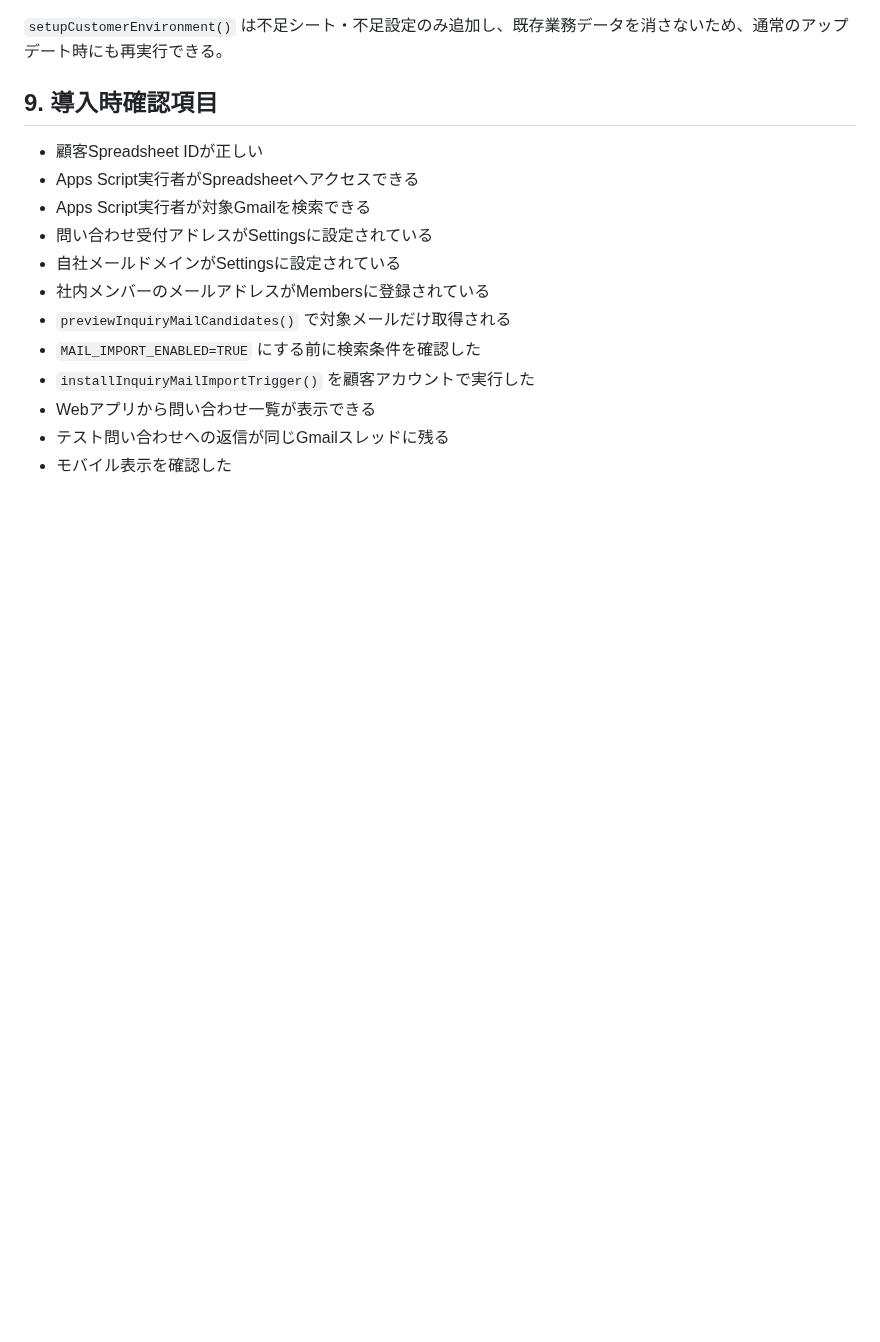
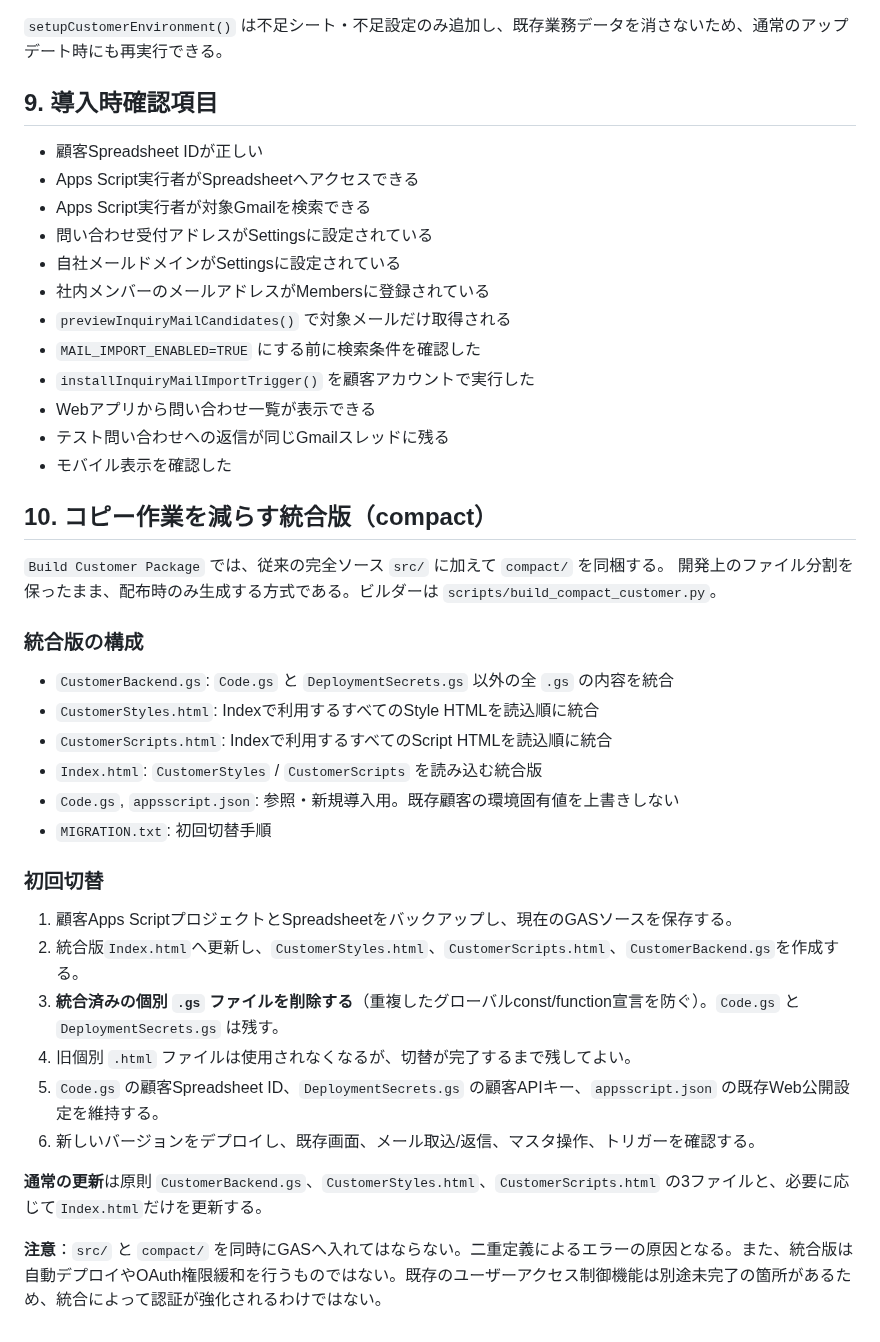
Before and after one commit to checktm/gas-project-control, a Markdown page: docs/customer-installation.md, the part around the change. Drawn GitHub-style; blank space fills up the shorter version.

Commit message:
Document compact customer delivery and safe one-time migration

```diff
--- a/docs/customer-installation.md
+++ b/docs/customer-installation.md
@@ -191,3 +191,31 @@ AI要約を有効化する場合は、APIキーの所有者・利用料・秘密
 - Webアプリから問い合わせ一覧が表示できる
 - テスト問い合わせへの返信が同じGmailスレッドに残る
 - モバイル表示を確認した
+
+
+## 10. コピー作業を減らす統合版（compact）
+
+`Build Customer Package` では、従来の完全ソース `src/` に加えて `compact/` を同梱する。
+開発上のファイル分割を保ったまま、配布時のみ生成する方式である。ビルダーは `scripts/build_compact_customer.py`。
+
+### 統合版の構成
+
+- `CustomerBackend.gs`: `Code.gs` と `DeploymentSecrets.gs` 以外の全 `.gs` の内容を統合
+- `CustomerStyles.html`: Indexで利用するすべてのStyle HTMLを読込順に統合
+- `CustomerScripts.html`: Indexで利用するすべてのScript HTMLを読込順に統合
+- `Index.html`: `CustomerStyles` / `CustomerScripts` を読み込む統合版
+- `Code.gs`, `appsscript.json`: 参照・新規導入用。既存顧客の環境固有値を上書きしない
+- `MIGRATION.txt`: 初回切替手順
+
+### 初回切替
+
+1. 顧客Apps ScriptプロジェクトとSpreadsheetをバックアップし、現在のGASソースを保存する。
+2. 統合版`Index.html`へ更新し、`CustomerStyles.html`、`CustomerScripts.html`、`CustomerBackend.gs`を作成する。
+3. **統合済みの個別 `.gs` ファイルを削除する**（重複したグローバルconst/function宣言を防ぐ）。`Code.gs` と `DeploymentSecrets.gs` は残す。
+4. 旧個別 `.html` ファイルは使用されなくなるが、切替が完了するまで残してよい。
+5. `Code.gs` の顧客Spreadsheet ID、`DeploymentSecrets.gs` の顧客APIキー、`appsscript.json` の既存Web公開設定を維持する。
+6. 新しいバージョンをデプロイし、既存画面、メール取込/返信、マスタ操作、トリガーを確認する。
+
+**通常の更新**は原則 `CustomerBackend.gs`、`CustomerStyles.html`、`CustomerScripts.html` の3ファイルと、必要に応じて`Index.html`だけを更新する。
+
+**注意**：`src/` と `compact/` を同時にGASへ入れてはならない。二重定義によるエラーの原因となる。また、統合版は自動デプロイやOAuth権限緩和を行うものではない。既存のユーザーアクセス制御機能は別途未完了の箇所があるため、統合によって認証が強化されるわけではない。
```
